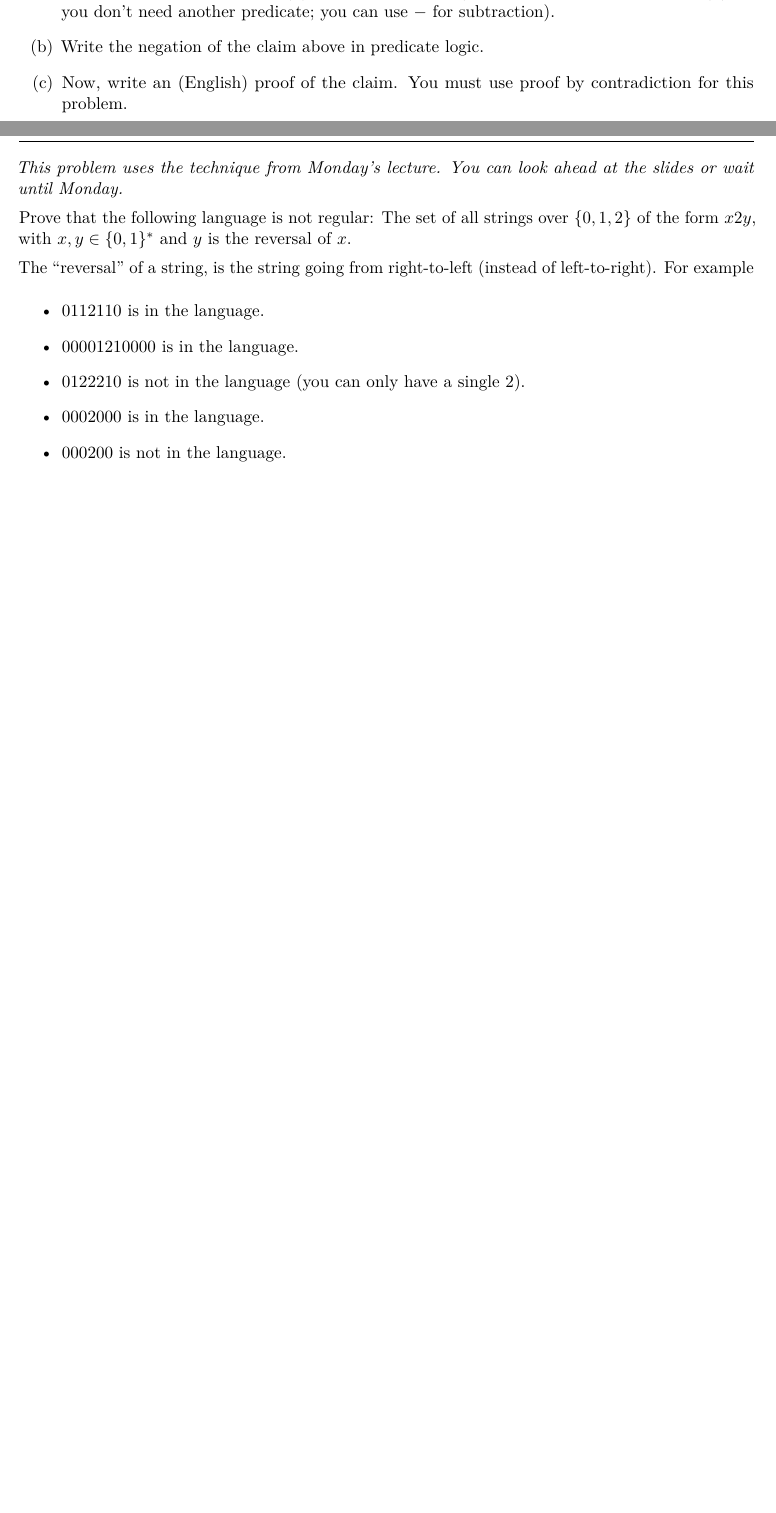
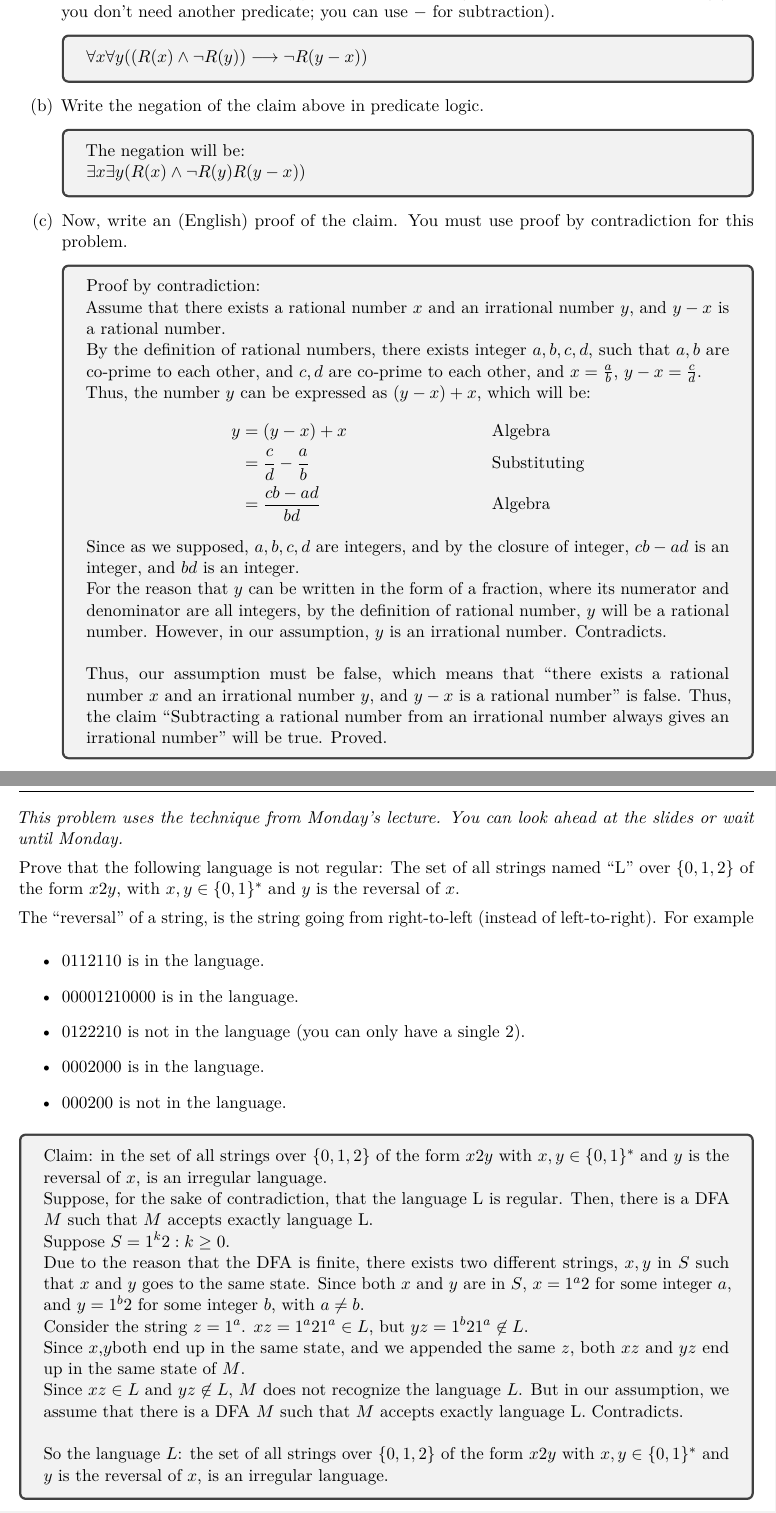
Before and after one commit to bhzhao19/tex_repo, a LaTeX problem sheet (cse_311/hw8/HW 8.tex): two parts of pages 7 and 8 of 9 before the commit and two parts of pages 8 and 9 of 10 after it, joined at a grey line, cut so that both start at the same text, the shorter picture padded with empty space. Compiled offline with pdfLaTeX.

Commit message:
finished

```diff
--- a/cse_311/hw8/HW 8.tex
+++ b/cse_311/hw8/HW 8.tex
@@ -242,17 +265,38 @@
 
     \begin{enumerate}[label=(\alph*)]
         \item Translate the claim above into predicate logic. Let your domain of discourse be all real numbers. Use the predicate $\pred{R}(x)$ for "$x$ is rational". (note that ``$x$ is irrational'' is $\neg \pred{R}(x)$, so you don't need another predicate; you can use $-$ for subtraction).
-
+        \begin{tcolorbox}
+            $\forall x \forall y ((R(x) \land \neg R(y))\longrightarrow \neg R(y-x))$
+        \end{tcolorbox}
         \item Write the negation of the claim above in predicate logic.
-
+        \begin{tcolorbox}
+            The negation will be: \\
+            $\exists x \exists y (R(x) \land \neg R(y) \and R(y-x))$
+        \end{tcolorbox}
         \item Now, write an (English) proof of the claim. You must use proof by contradiction for this problem.
+        \begin{tcolorbox}
+            Proof by contradiction: \\
+            Assume that there exists a rational number $x$ and an irrational number $y$, and $y-x$ is a rational number. \\
+            By the definition of rational numbers, there exists integer $a,b,c,d$, such that $a,b$ are co-prime to each other, and $c,d$ are co-prime to each other, and $x = \frac{a}{b}$, $y-x = \frac{c}{d}$. \\
+            Thus, the number $y$ can be expressed as $(y-x) + x$, which will be:
+            \begin{align*}
+                y &= (y-x) + x && \text{Algebra} \\
+                &= \frac{c}{d} - \frac{a}{b} && \text{Substituting} \\
+                &= \frac{cb - ad}{bd} && \text{Algebra}
+            \end{align*}
+            Since as we supposed, $a,b,c,d$ are integers, and by the closure of integer, $cb - ad$ is an integer, and $bd$ is an integer. \\
+            For the reason that $y$ can be written in the form of a fraction, where its numerator and denominator are all integers, by the definition of rational number, $y$ will be a
+            rational number. However, in our assumption, $y$ is an irrational number. Contradicts. \\ \\
+            Thus, our assumption must be false, which means that ``there exists a rational number $x$ and an irrational number $y$, and $y-x$ is a rational number'' is false. Thus, the claim
+            ``Subtracting a rational number from an irrational number always gives an irrational number'' will be true. Proved.
+        \end{tcolorbox}
     \end{enumerate}
 \end{question}
 
 \begin{question}{Prove a language is not regular [15 points]}
     \emph{This problem uses the technique from Monday's lecture. You can look ahead at the slides or wait until Monday.}
 
-    Prove that the following language is not regular: The set of all strings over $\{0, 1, 2\}$ of the form $x2y$, with $x, y \in \{0, 1\}^*$ and $y$ is the reversal of $x$.
+    Prove that the following language is not regular: The set of all strings named ``L'' over $\{0, 1, 2\}$ of the form $x2y$, with $x, y \in \{0, 1\}^*$ and $y$ is the reversal of $x$.
 
     The ``reversal'' of a string, is the string going from right-to-left (instead of left-to-right). For example
     \begin{itemize}
@@ -262,7 +306,18 @@
         \item 0002000 is in the language.
         \item 000200 is not in the language.
     \end{itemize}
+    \begin{tcolorbox}
+        Claim: in the set of all strings over $\{0, 1, 2\}$ of the form $x2y$ with $x, y \in \{0, 1\}^*$ and $y$ is the reversal of $x$, is an irregular language. \\
+        Suppose, for the sake of contradiction, that the language L is regular. Then, there is a DFA $M$ such that $M$ accepts exactly language L. \\
+        Suppose $S = {1^k2 : k\geq 0}$. \\
+        Due to the reason that the DFA is finite, there exists two different strings, $x,y$ in $S$ such that $x$ and $y$ goes to the same state. Since both $x$ and $y$ are
+        in $S$, $x = 1^a2$ for some integer $a$, and $y = 1^b2$ for some integer $b$, with $a\neq b$. \\
+        Consider the string $z = 1^a$. $xz = 1^a21^a\in L$, but $yz = 1^b21^a \not\in L$. \\
+        Since $x$,$y$both end up in the same state, and we appended the same $z$, both $xz$ and $yz$ end up in the same state of $M$. \\
+        Since $xz\in L$ and $yz \not\in L$, $M$ does not recognize the language $L$. But in our assumption, we assume that there is a DFA $M$ such that $M$ accepts exactly language L. Contradicts. \\ \\
+        So the language $L$: the set of all strings over $\{0, 1, 2\}$ of the form $x2y$ with $x, y \in \{0, 1\}^*$ and $y$ is the reversal of $x$, is an irregular language.
 
+     \end{tcolorbox}
 \end{question}
 
 \begin{question}{Extra Credit: Going Back to the Well [0 point]}
```
Also changed, not shown: cse_311/hw8/HW 8.pdf, cse_311/hw8/HW 8.tex (29 more changed lines), 5 other files.
